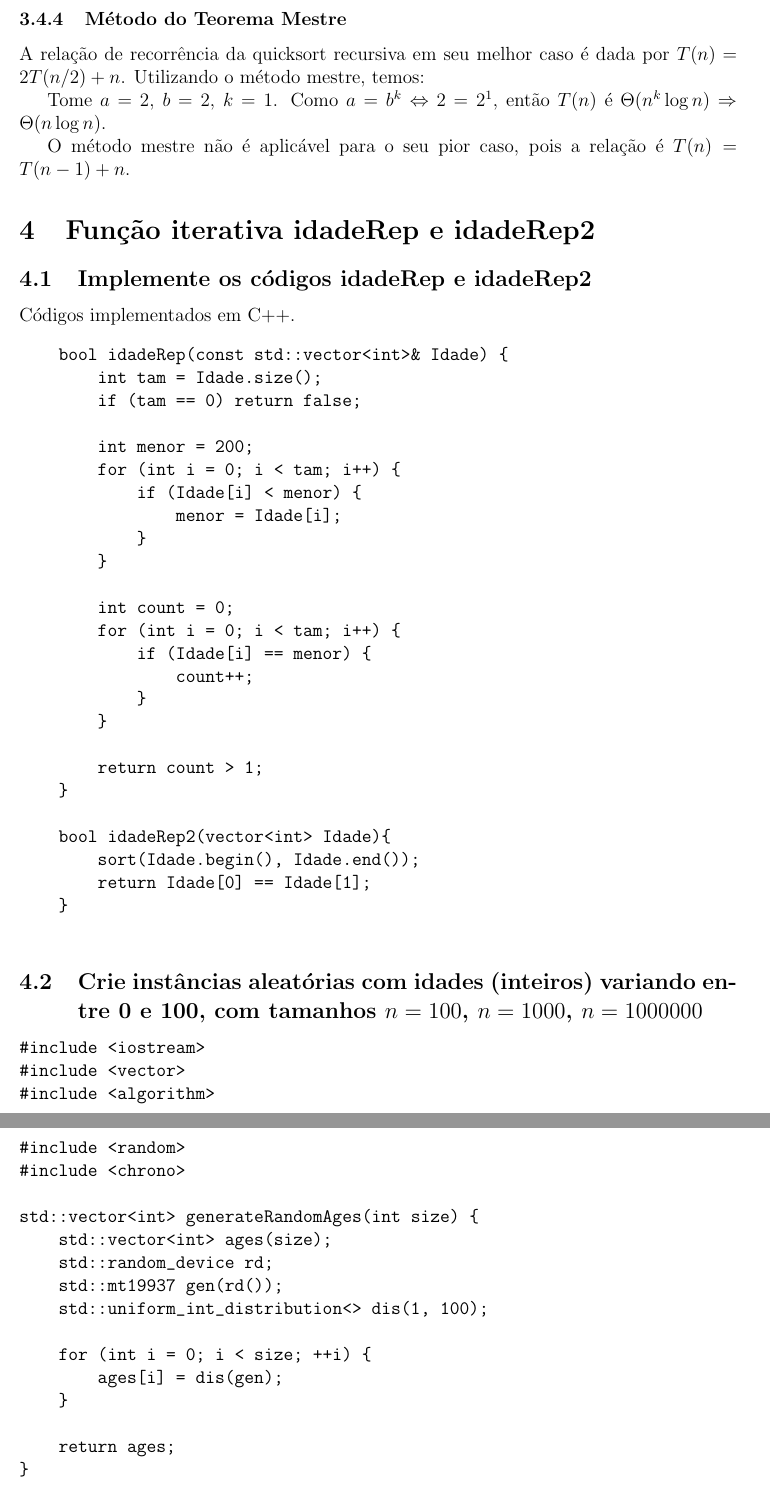
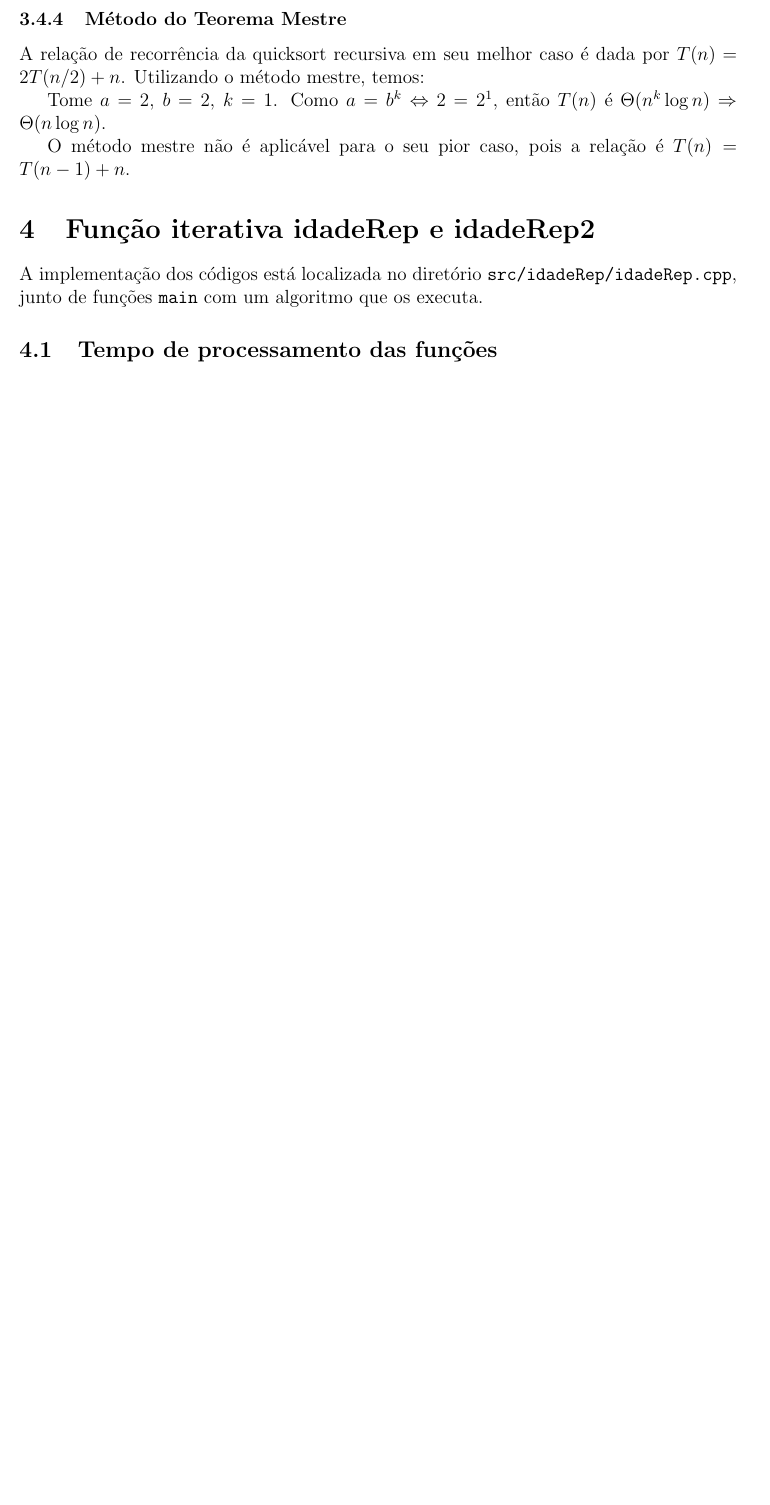
Before and after one commit to mpazmarcato/EDB-II, a LaTeX document (docs/main.tex, which reads docs/fase_analise/2_1.tex, docs/fase_analise/2_1_sections/q1.tex, docs/fase_analise/2_1_sections/q2.tex): two parts of pages 18 and 19 of 26 before the commit and part of page 18 of 22 after it, the two joined at a grey line, cut so that both start at the same text, the shorter picture padded with empty space. Compiled offline with pdfLaTeX.

Commit message:
remove: duplicated implementation on document

```diff
--- a/docs/fase_analise/2_1.tex
+++ b/docs/fase_analise/2_1.tex
@@ -1,4 +1,3 @@
 \section{Função iterativa idadeRep e idadeRep2}
-\input{fase_analise/2_1_sections/q1.tex}
-\input{fase_analise/2_1_sections/q2.tex}
+A implementação dos códigos está localizada no diretório \texttt{src/idadeRep/idadeRep.cpp}, junto de funções \texttt{main} com um algoritmo que os executa.
 \input{fase_analise/2_1_sections/q3.tex}
--- a/docs/fase_analise/2_1_sections/q1.tex
+++ /dev/null
@@ -1,31 +0,0 @@
-\subsection{Implemente os códigos idadeRep e idadeRep2}
-
-Códigos implementados em C++.
-\begin{verbatim}
-    bool idadeRep(const std::vector<int>& Idade) {
-        int tam = Idade.size();
-        if (tam == 0) return false;
-
-        int menor = 200;
-        for (int i = 0; i < tam; i++) {
-            if (Idade[i] < menor) {
-                menor = Idade[i];
-            }
-        }
-
-        int count = 0;
-        for (int i = 0; i < tam; i++) {
-            if (Idade[i] == menor) {
-                count++;
-            }
-        }
-
-        return count > 1;
-    }
-
-    bool idadeRep2(vector<int> Idade){
-        sort(Idade.begin(), Idade.end());
-        return Idade[0] == Idade[1];
-    }
-
-\end{verbatim}
--- a/docs/fase_analise/2_1_sections/q2.tex
+++ /dev/null
@@ -1,53 +0,0 @@
-\subsection{Crie instâncias aleatórias com idades (inteiros) variando entre 0 e 100, com tamanhos \( n = 100 \), \( n = 1000 \), \( n = 1000000 \)}
-
-\begin{verbatim}
-#include <iostream>
-#include <vector>
-#include <algorithm>
-#include <random>
-#include <chrono>
-
-std::vector<int> generateRandomAges(int size) {
-    std::vector<int> ages(size);
-    std::random_device rd;
-    std::mt19937 gen(rd());
-    std::uniform_int_distribution<> dis(1, 100);
-
-    for (int i = 0; i < size; ++i) {
-        ages[i] = dis(gen);
-    }
-
-    return ages;
-}
-
-int main() {
-    std::vector<int> sizes = {100, 1000, 10000};
-
-    for (int size : sizes) {
-        std::vector<int> ages = generateRandomAges(size);
-
-        // Medindo o tempo para idadeRep
-        auto start1 = std::chrono::high_resolution_clock::now();
-        bool result1 = idadeRep(ages);
-        auto end1 = std::chrono::high_resolution_clock::now();
-        std::chrono::duration<double> duration1 = end1 - start1;
-
-        // Medindo o tempo para idadeRep2
-        auto start2 = std::chrono::high_resolution_clock::now();
-        bool result2 = idadeRep2(ages);
-        auto end2 = std::chrono::high_resolution_clock::now();
-        std::chrono::duration<double> duration2 = end2 - start2;
-
-        std::cout << "For vector size " << size << ":\n";
-        std::cout << "idadeRep: " << (result1 ? "repeated" : "no repeat")
-                  << ", time taken: " << duration1.count() << " seconds\n";
-        std::cout << "idadeRep2: " << (result2 ? "repeated" : "no repeat")
-                  << ", time taken: " << duration2.count() << " seconds\n";
-        std::cout << "-------------------------------------\n";
-    }
-
-    return 0;
-}
-
-
-\end{verbatim}
--- a/docs/fase_analise/2_1_sections/q3.tex
+++ b/docs/fase_analise/2_1_sections/q3.tex
@@ -1,4 +1,4 @@
-\subsection{Compute os tempos de processamento e compare}
+\subsection{Tempo de processamento das funções}
 
 \begin{table}[ht]
     \centering
```
Also changed, not shown: docs/fase_analise/2_2.tex (+1 -0 lines), docs/fase_analise/2_2_sections/q1.tex (deleted, +0 -44 lines), docs/fase_analise/2_2_sections/q2.tex (deleted, +0 -67 lines), docs/fase_analise/2_2_sections/q3.tex (+1 -1 lines), docs/fase_analise/2_1_sections/q3.tex (12 more changed lines).
